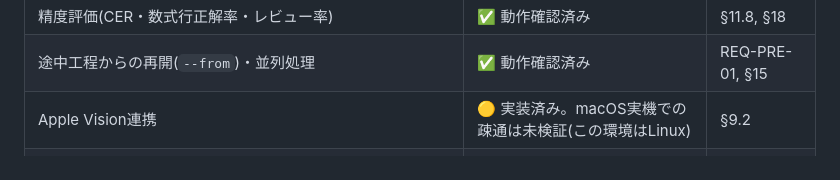
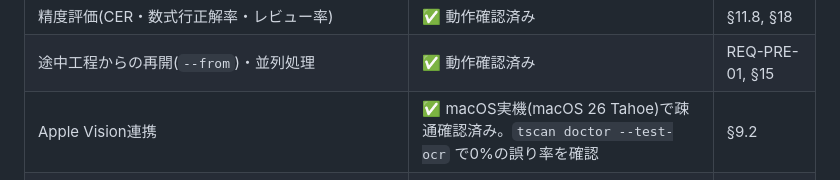
Before and after one commit to OkayasuShinsuke/Oka, a Markdown page: textbook-scan/README.md, the part around the change. Rendered like a GitHub page.

Commit message:
README: Apple Vision連携をmacOS実機で疎通確認済みに更新
tscan doctor --test-ocr で、macOS 26 (Tahoe) 実機のApple Visionが
テスト文を誤り率0%で読めることを確認した。

Co-Authored-By: Claude Sonnet 5 <noreply@anthropic.com>
Claude-Session: https://claude.ai/code/session_01SQSxZQmqnVnUAYZGwooqMy

```diff
--- a/textbook-scan/README.md
+++ b/textbook-scan/README.md
@@ -160,7 +160,7 @@ tscan pages insert physics_2026 --after 150 --image retake.jpg
 | Markdown+LaTeX / JSON / 品質レポート | ✅ 動作確認済み | §13.2〜13.4 |
 | 精度評価(CER・数式行正解率・レビュー率) | ✅ 動作確認済み | §11.8, §18 |
 | 途中工程からの再開(`--from`)・並列処理 | ✅ 動作確認済み | REQ-PRE-01, §15 |
-| Apple Vision連携 | 🟡 実装済み。macOS実機での疎通は未検証(この環境はLinux) | §9.2 |
+| Apple Vision連携 | ✅ macOS実機(macOS 26 Tahoe)で疎通確認済み。`tscan doctor --test-ocr` で0%の誤り率を確認 | §9.2 |
 | yomitoku連携 | 🔴 実モデルでの検証未実施。骨格のみ | §9.2 |
 | Mathpix連携 | 🟡 実装済みだが実APIキーでの疎通は未検証 | §9.2 |
 | DeepSeek-OCR連携 | 🔴 未実装(横書きのみ採用の方針, §9.4) | §9.4 |
```
